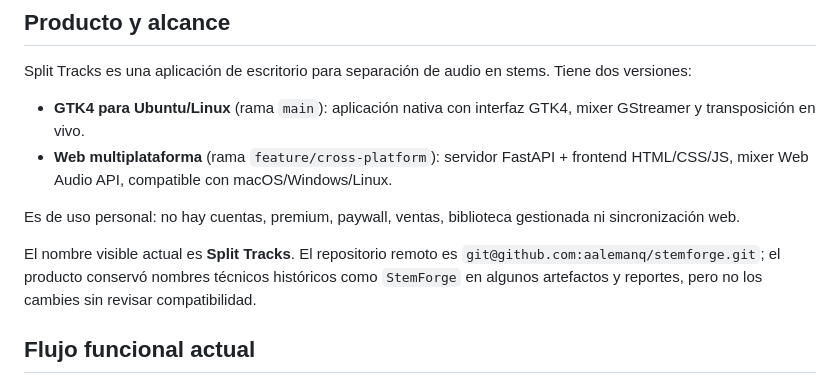
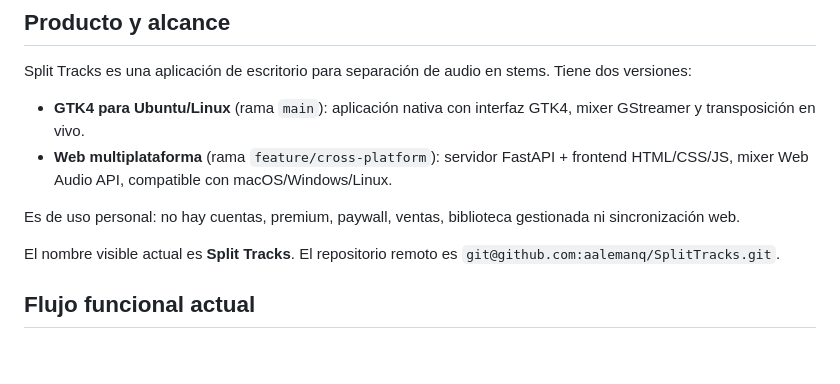
Before and after one commit to aalemanq/SplitTracks, a Markdown page: docs/PROJECT_CONTEXT.md, the part around the change. GitHub-like rendering; blank space fills up the shorter version.

Commit message:
fix repo URL in project context

```diff
--- a/docs/PROJECT_CONTEXT.md
+++ b/docs/PROJECT_CONTEXT.md
@@ -9,7 +9,7 @@ Split Tracks es una aplicación de escritorio para separación de audio en stems
 
 Es de uso personal: no hay cuentas, premium, paywall, ventas, biblioteca gestionada ni sincronización web.
 
-El nombre visible actual es **Split Tracks**. El repositorio remoto es `git@github.com:aalemanq/stemforge.git`; el producto conservó nombres técnicos históricos como `StemForge` en algunos artefactos y reportes, pero no los cambies sin revisar compatibilidad.
+El nombre visible actual es **Split Tracks**. El repositorio remoto es `git@github.com:aalemanq/SplitTracks.git`.
 
 ## Flujo funcional actual
 
```
